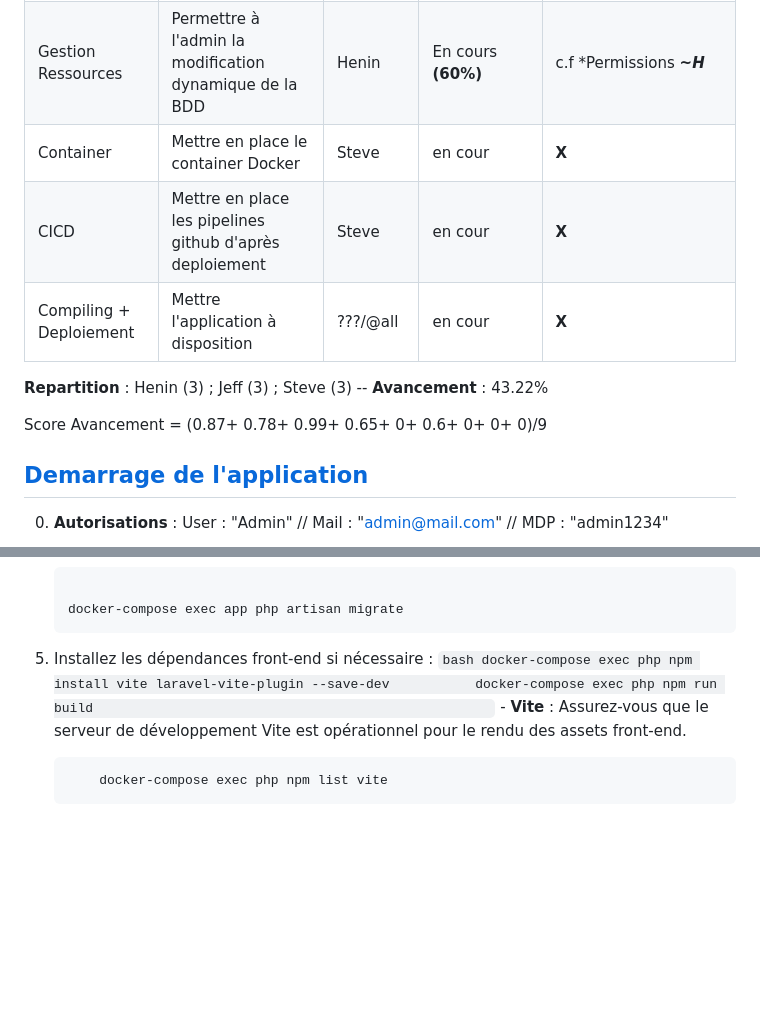
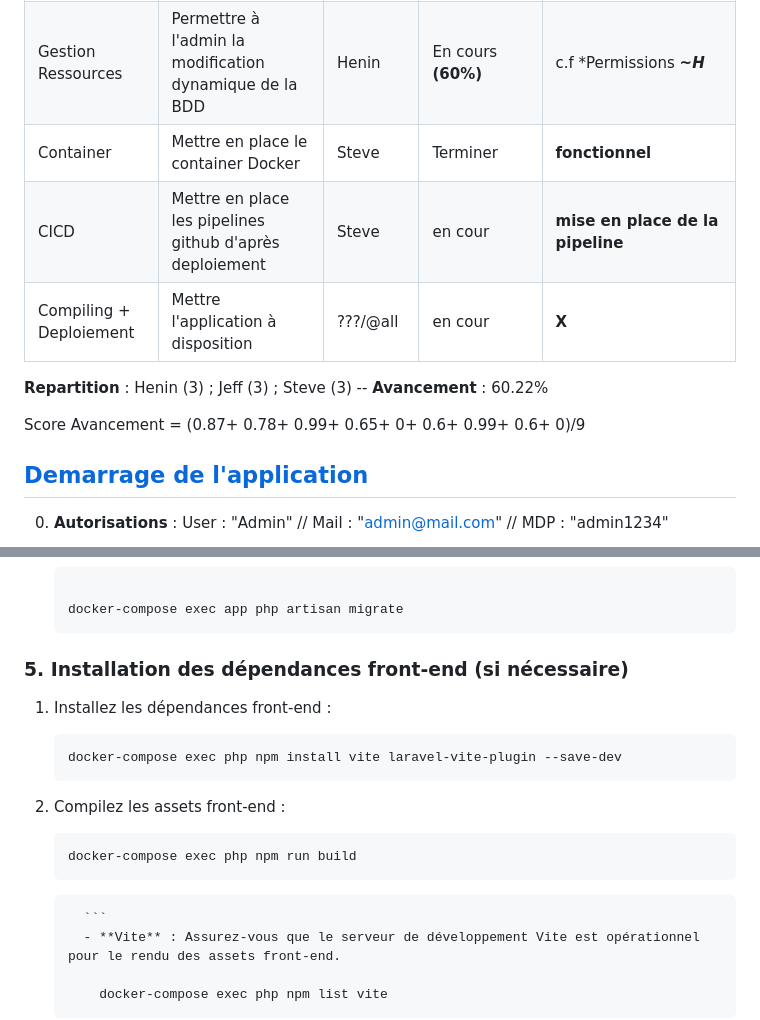
Before and after one commit to TekNegr/ITicket, a Markdown page: README.md, 2 parts joined by grey strips. GitHub-like rendering; blank space fills up the shorter version.

````diff
--- a/README.md
+++ b/README.md
@@ -55,13 +55,13 @@ __Auteurs__ :
 | Tickets | Mettre en place le system de Ticket | Jeff | En cours **(65%)** | Manque plus que le *TicketController et le connecter à une *Vue ***~H*** |
 | Vues | Visuels et accès aux microservices | Steve (?) | A faire | **X** |
 | Gestion Ressources | Permettre à l'admin la modification dynamique de la BDD | Henin | En cours **(60%)** | c.f *Permissions ***~H*** |
-| Container | Mettre en place le container Docker | Steve |en cour | **X** |
-| CICD | Mettre en place les pipelines github d'après deploiement | Steve  | en cour | **X** |
+| Container | Mettre en place le container Docker | Steve |Terminer | **fonctionnel** |
+| CICD | Mettre en place les pipelines github d'après deploiement | Steve  | en cour | **mise en place de la pipeline** |
 | Compiling + Deploiement | Mettre l'application à disposition | ???/@all | en cour | **X** |
 
-**Repartition** : Henin (3) ; Jeff (3) ; Steve (3)  -- **Avancement** : 43.22%
+**Repartition** : Henin (3) ; Jeff (3) ; Steve (3)  -- **Avancement** : 60.22%
 
-Score Avancement = (0.87+ 0.78+ 0.99+ 0.65+ 0+ 0.6+ 0+ 0+ 0)/9
+Score Avancement = (0.87+ 0.78+ 0.99+ 0.65+ 0+ 0.6+ 0.99+ 0.6+ 0)/9
 
 
 ## [Demarrage de l'application](#sommaire)
@@ -148,9 +148,17 @@ x.
 
       docker-compose exec app php artisan migrate
       ```
-5. Installez les dépendances front-end si nécessaire :
-         ```bash
-docker-compose exec php npm install vite laravel-vite-plugin --save-dev           docker-compose exec php npm run build
+### 5. Installation des dépendances front-end (si nécessaire)
+
+1. Installez les dépendances front-end :
+   ```bash
+   docker-compose exec php npm install vite laravel-vite-plugin --save-dev
+   ```
+
+2. Compilez les assets front-end :
+   ```bash
+   docker-compose exec php npm run build
+   ```
          ```
          - **Vite** : Assurez-vous que le serveur de développement Vite est opérationnel pour le rendu des assets front-end.
 
````
